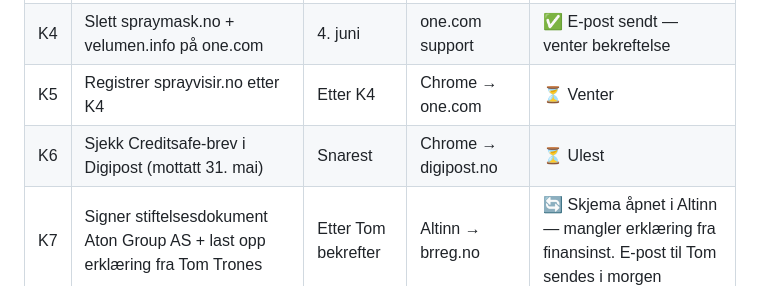
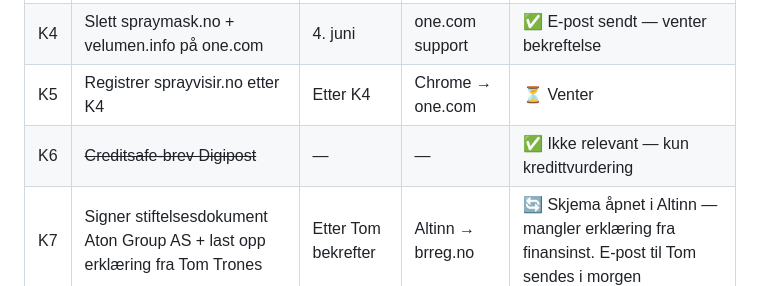
Before and after one commit to atongroup/aton-backup, a Markdown page: 00_Aton_Group_AS/HUSKELISTE.md, the part around the change. Drawn GitHub-style.

```diff
--- a/00_Aton_Group_AS/HUSKELISTE.md
+++ b/00_Aton_Group_AS/HUSKELISTE.md
@@ -12,7 +12,7 @@
 | K3 | Fiks leif@bladeship.no alias i Gmail (Send e-post som) | ASAP | Chrome → Gmail settings | 🔄 DNS fikset (Google MX slettet) — bekreft Gmail-alias i morgen når DNS propagert |
 | K4 | Slett spraymask.no + velumen.info på one.com | 4. juni | one.com support | ✅ E-post sendt — venter bekreftelse |
 | K5 | Registrer sprayvisir.no etter K4 | Etter K4 | Chrome → one.com | ⏳ Venter |
-| K6 | Sjekk Creditsafe-brev i Digipost (mottatt 31. mai) | Snarest | Chrome → digipost.no | ⏳ Ulest |
+| K6 | ~~Creditsafe-brev Digipost~~ | — | — | ✅ Ikke relevant — kun kredittvurdering |
 | K7 | Signer stiftelsesdokument Aton Group AS + last opp erklæring fra Tom Trones | Etter Tom bekrefter | Altinn → brreg.no | 🔄 Skjema åpnet i Altinn — mangler erklæring fra finansinst. E-post til Tom sendes i morgen |
 | K8 | Nye gavebrev Lone + Alexandra (3 000 aksjer à NOK 1) | Etter org.nr. | Claude → Scrive | ⏳ Gamle feil |
 | K9 | NDA + VB-avtale Sprayvisir (Esther) — advokatsjekk | Snarest | Claude → Scrive | ⚠️ Ikke signert |
```
